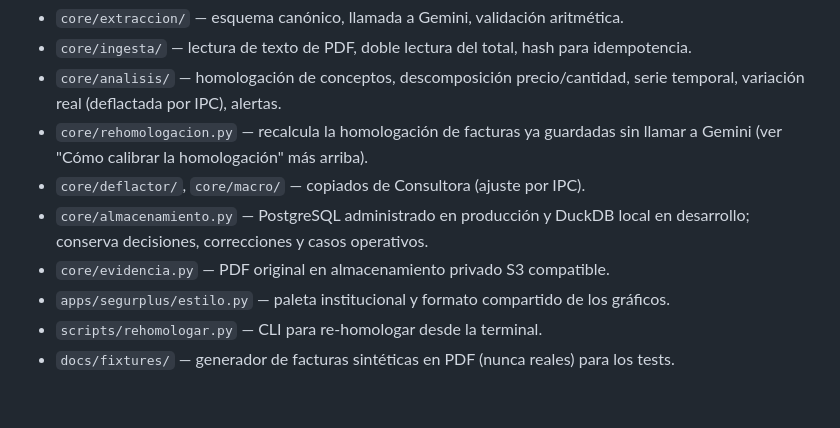
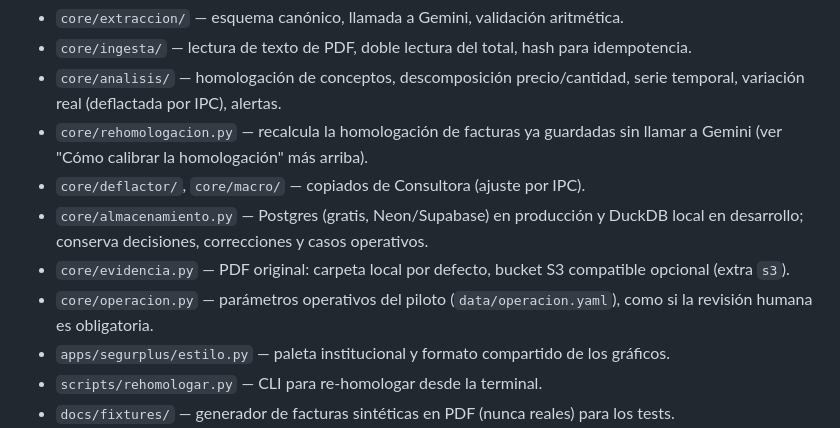
Before and after one commit to afritocreator/Segurplus, a Markdown page: README.md, the part around the change. Rendered like a GitHub page; blank space fills up the shorter version.

```diff
--- a/README.md
+++ b/README.md
@@ -133,9 +133,12 @@ dupliquen. El día que haga falta que también sea durable, un bucket S3 compati
 - `core/rehomologacion.py` — recalcula la homologación de facturas ya guardadas sin llamar
   a Gemini (ver "Cómo calibrar la homologación" más arriba).
 - `core/deflactor/`, `core/macro/` — copiados de Consultora (ajuste por IPC).
-- `core/almacenamiento.py` — PostgreSQL administrado en producción y DuckDB local en
-  desarrollo; conserva decisiones, correcciones y casos operativos.
-- `core/evidencia.py` — PDF original en almacenamiento privado S3 compatible.
+- `core/almacenamiento.py` — Postgres (gratis, Neon/Supabase) en producción y DuckDB
+  local en desarrollo; conserva decisiones, correcciones y casos operativos.
+- `core/evidencia.py` — PDF original: carpeta local por defecto, bucket S3 compatible
+  opcional (extra `s3`).
+- `core/operacion.py` — parámetros operativos del piloto (`data/operacion.yaml`), como
+  si la revisión humana es obligatoria.
 - `apps/segurplus/estilo.py` — paleta institucional y formato compartido de los gráficos.
 - `scripts/rehomologar.py` — CLI para re-homologar desde la terminal.
 - `docs/fixtures/` — generador de facturas sintéticas en PDF (nunca reales) para los tests.
```
Also changed, not shown: docs/estado.md (+106 -99 lines), docs/investigacion-2026-09-piloto-operativo.md (+26 -0 lines).
